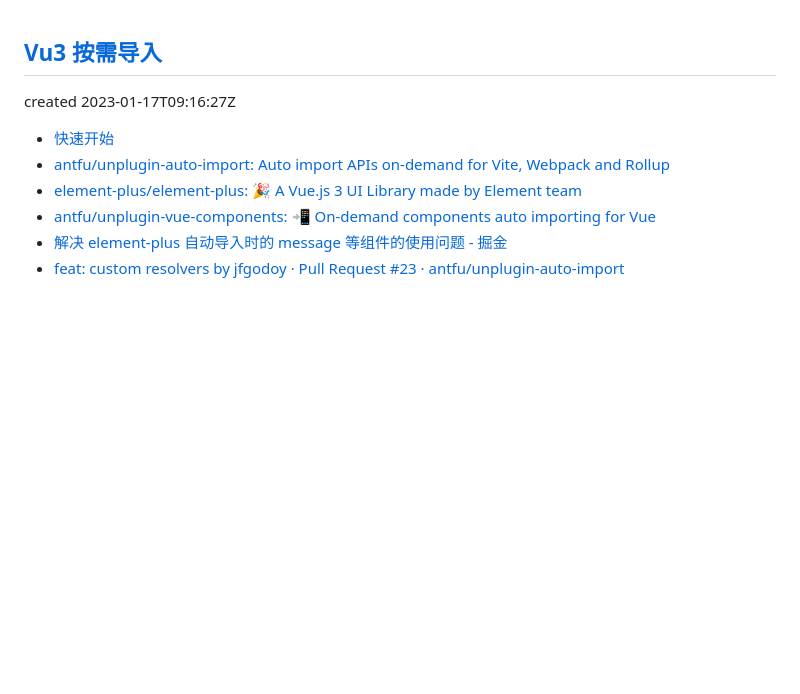
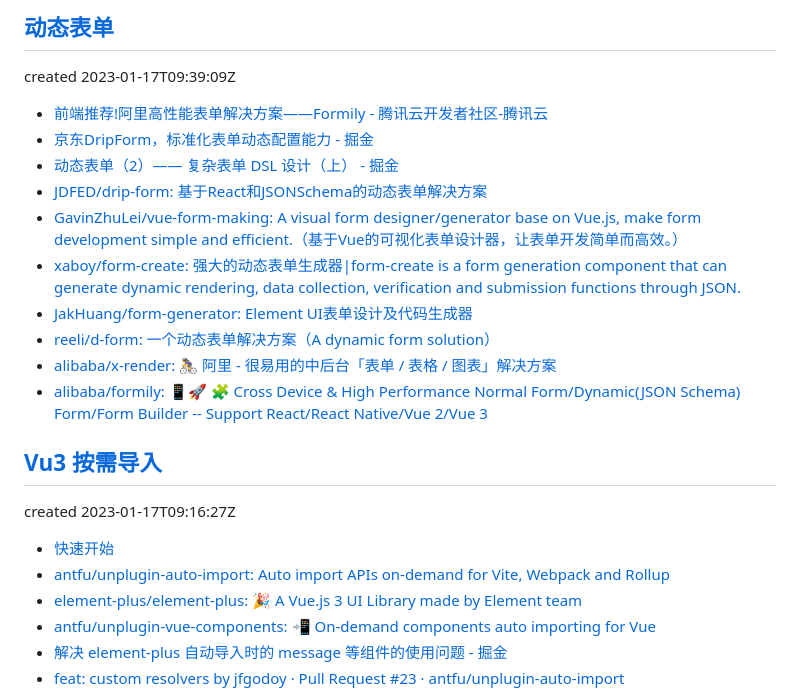
Before and after one commit to byodian/all-in-github, a Markdown page: onetab.md, the part around the change. GitHub-like rendering; blank space fills up the shorter version.

Commit message:
docs(onetab): Update onetab

```diff
--- a/onetab.md
+++ b/onetab.md
@@ -1,3 +1,19 @@
+
+## [动态表单](https://github.com/byodian/all-in-github/issues/9)
+
+created 2023-01-17T09:39:09Z
+
+- [前端推荐!阿里高性能表单解决方案——Formily - 腾讯云开发者社区-腾讯云](https://cloud.tencent.com/developer/article/1922441)
+- [京东DripForm，标准化表单动态配置能力 - 掘金](https://juejin.cn/post/7042223821218119694)
+- [动态表单（2）—— 复杂表单 DSL 设计（上） - 掘金](https://juejin.cn/post/7098274503179894815)
+- [JDFED/drip-form: 基于React和JSONSchema的动态表单解决方案](https://github.com/JDFED/drip-form)
+- [GavinZhuLei/vue-form-making: A visual form designer/generator base on Vue.js, make form development simple and efficient.（基于Vue的可视化表单设计器，让表单开发简单而高效。）](https://github.com/GavinZhuLei/vue-form-making)
+- [xaboy/form-create: 强大的动态表单生成器|form-create is a form generation component that can generate dynamic rendering, data collection, verification and submission functions through JSON.](https://github.com/xaboy/form-create)
+- [JakHuang/form-generator: Element UI表单设计及代码生成器](https://github.com/JakHuang/form-generator)
+- [reeli/d-form: 一个动态表单解决方案（A dynamic form solution）](https://github.com/reeli/d-form)
+- [alibaba/x-render: 🚴‍♀️ 阿里 - 很易用的中后台「表单 / 表格 / 图表」解决方案](https://github.com/alibaba/x-render)
+- [alibaba/formily: 📱🚀 🧩 Cross Device & High Performance Normal Form/Dynamic(JSON Schema) Form/Form Builder -- Support React/React Native/Vue 2/Vue 3](https://github.com/alibaba/formily)
+
 
 ## [Vu3 按需导入](https://github.com/byodian/all-in-github/issues/8)
 
```
